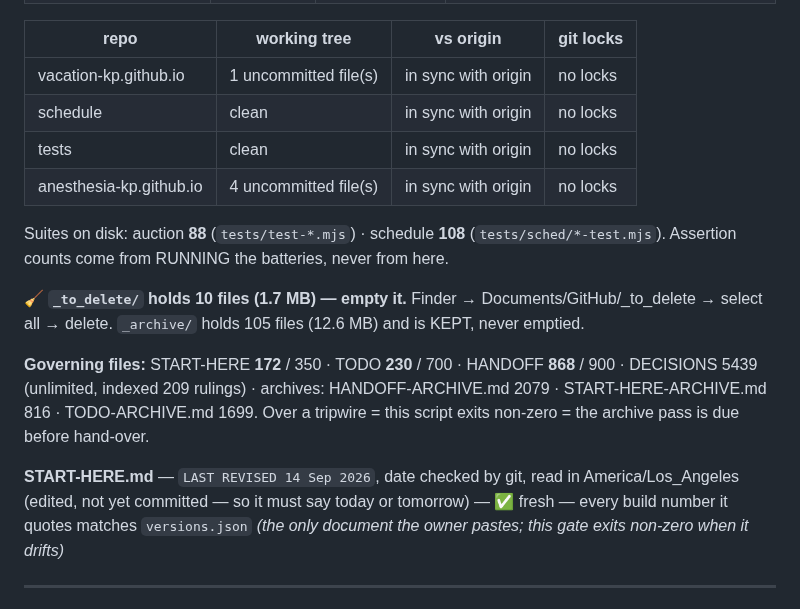
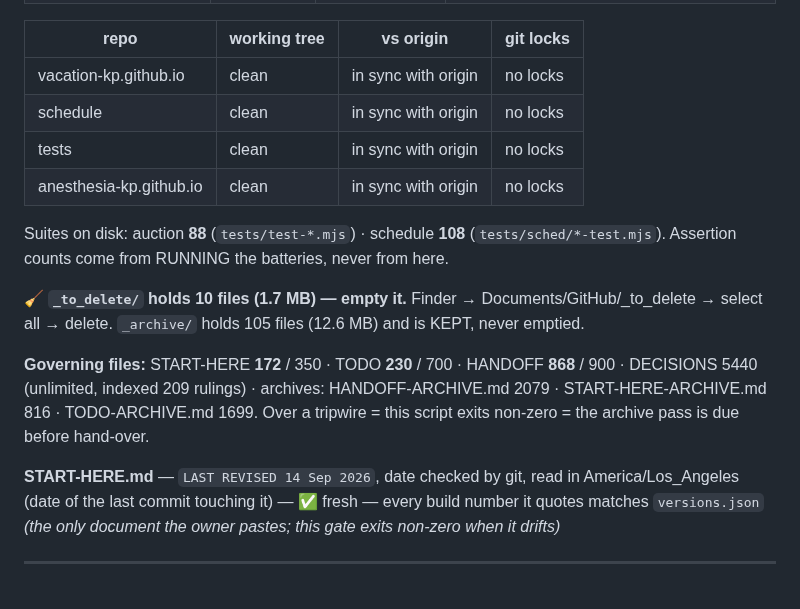
Before and after one commit to anesthesia-kp/anesthesia-kp.github.io, a Markdown page: TODO.md, the part around one of its changes. Drawn GitHub-style.

Commit message:
Docs: status.mjs catches up to the pushed state   The map now dates every file from its commit instead of "today". STATUS shows all four repos clean and in sync.

```diff
--- a/TODO.md
+++ b/TODO.md
@@ -21,19 +21,19 @@ A fact lives in ONE of the three, never two.
 
 | repo | working tree | vs origin | git locks |
 |---|---|---|---|
-| vacation-kp.github.io | 1 uncommitted file(s) | in sync with origin | no locks |
+| vacation-kp.github.io | clean | in sync with origin | no locks |
 | schedule | clean | in sync with origin | no locks |
 | tests | clean | in sync with origin | no locks |
-| anesthesia-kp.github.io | 4 uncommitted file(s) | in sync with origin | no locks |
+| anesthesia-kp.github.io | clean | in sync with origin | no locks |
 
 Suites on disk: auction **88** (`tests/test-*.mjs`) · schedule **108**
 (`tests/sched/*-test.mjs`). Assertion counts come from RUNNING the batteries, never from here.
 
 🧹 **`_to_delete/` holds 10 files (1.7 MB) — empty it.** Finder → Documents/GitHub/_to_delete → select all → delete. `_archive/` holds 105 files (12.6 MB) and is KEPT, never emptied.
 
-**Governing files:** START-HERE **172** / 350 · TODO **230** / 700 · HANDOFF **868** / 900 · DECISIONS 5439 (unlimited, indexed 209 rulings) · archives: HANDOFF-ARCHIVE.md 2079 · START-HERE-ARCHIVE.md 816 · TODO-ARCHIVE.md 1699. Over a tripwire = this script exits non-zero = the archive pass is due before hand-over.
+**Governing files:** START-HERE **172** / 350 · TODO **230** / 700 · HANDOFF **868** / 900 · DECISIONS 5440 (unlimited, indexed 209 rulings) · archives: HANDOFF-ARCHIVE.md 2079 · START-HERE-ARCHIVE.md 816 · TODO-ARCHIVE.md 1699. Over a tripwire = this script exits non-zero = the archive pass is due before hand-over.
 
-**START-HERE.md** — `LAST REVISED 14 Sep 2026`, date checked by git, read in America/Los_Angeles (edited, not yet committed — so it must say today or tomorrow) — ✅ fresh — every build number it quotes matches `versions.json`
+**START-HERE.md** — `LAST REVISED 14 Sep 2026`, date checked by git, read in America/Los_Angeles (date of the last commit touching it) — ✅ fresh — every build number it quotes matches `versions.json`
 _(the only document the owner pastes; this gate exits non-zero when it drifts)_
 <!-- STATUS:END -->
 
```
Also changed, not shown: other parts of TODO.md (+1 -1 lines), START-HERE.md (+5 -5 lines).
